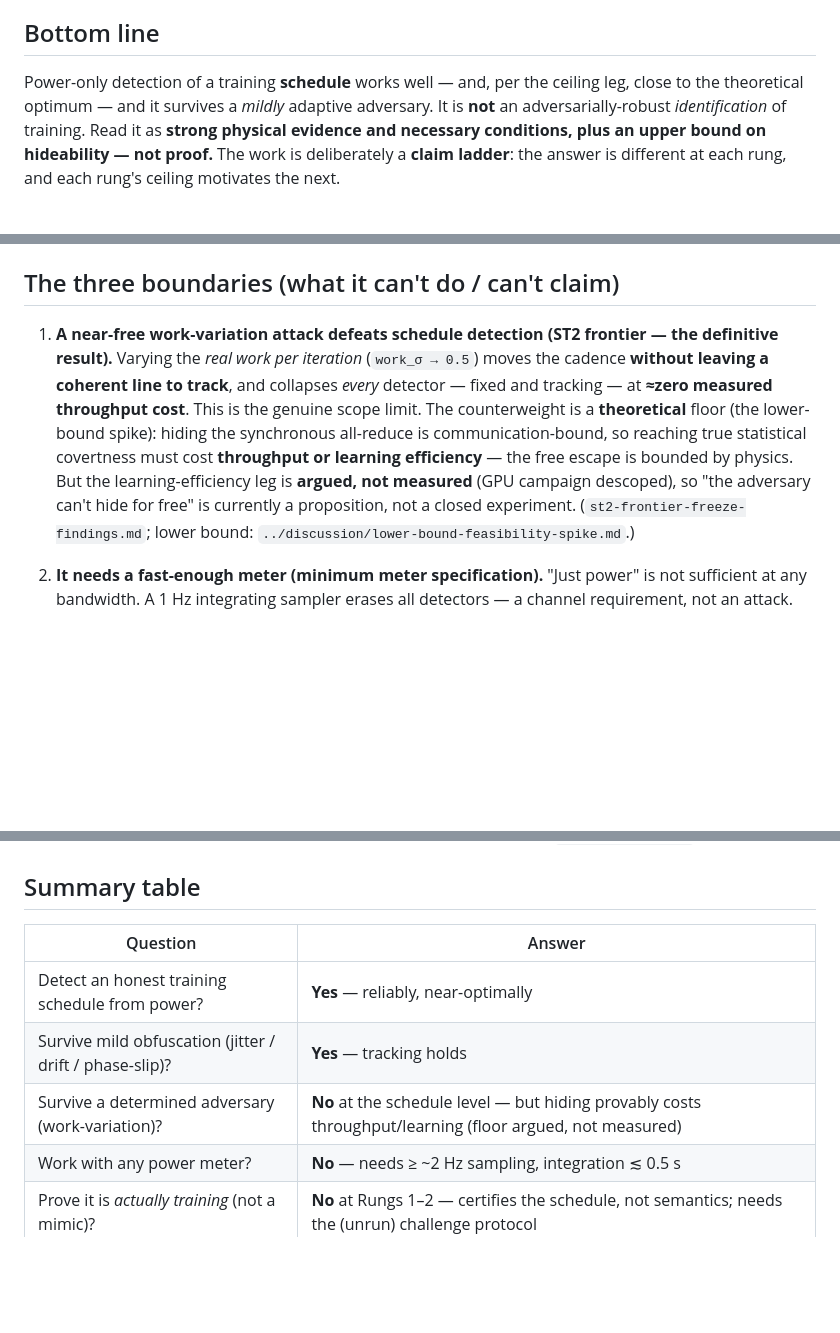
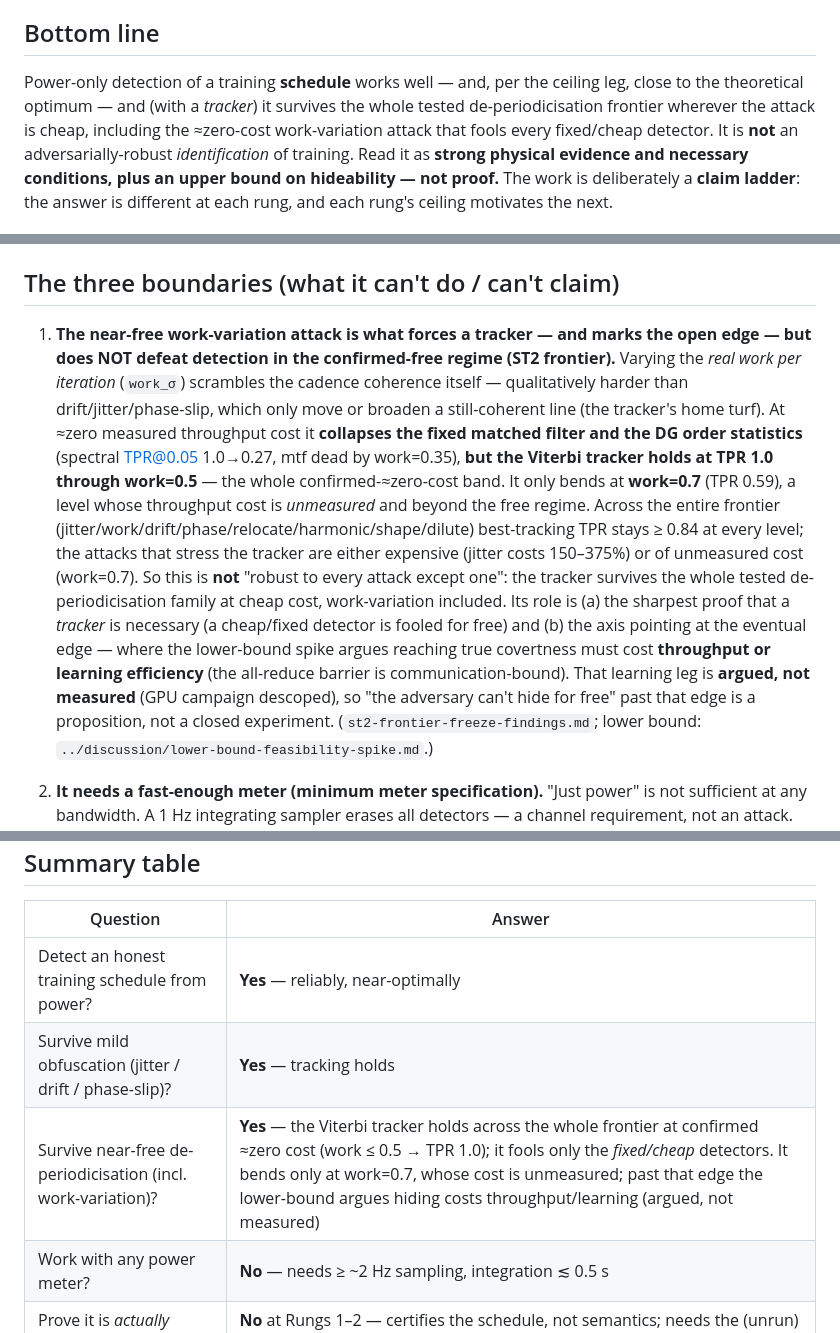
Before and after one commit to tomkimpson/detecting-training-from-power-traces, a Markdown page: notes/results/overall-findings-does-it-work.md, 3 parts joined by grey strips. Rendered like a GitHub page; blank space fills up the shorter version.

Commit message:
docs(notes): correct Boundary 1 in the "does it work?" synthesis
The first draft overstated the work-variation result: it claimed the attack
collapses "every detector, fixed and tracking, at zero cost." The frozen
frontier (results/st2/frontier_summary.json) shows otherwise — the Viterbi
tracker holds at TPR@0.05 = 1.0 through work=0.5 (the whole confirmed-zero-cost
band) and only bends at work=0.7 (0.59), whose cost is unmeasured. Work-variation
collapses only the FIXED matched filter and the DG order statistics; its role is
to prove a tracker is necessary and to mark the open edge, not to defeat the
method. Across the entire frontier best-tracking TPR stays >= 0.84 at every
level; the cells where the tracker actually dies are the meter variants
(channel limits, not attacks). Corrected the boundary text, the summary-table
row, and the bottom line accordingly.

Co-Authored-By: Claude Opus 4.8 (1M context) <noreply@anthropic.com>

```diff
--- a/notes/results/overall-findings-does-it-work.md
+++ b/notes/results/overall-findings-does-it-work.md
@@ -17,7 +17,9 @@ knobs; CPU-only; single-GPU cost anchors are the only measured input).
 ## Bottom line
 
 Power-only detection of a training **schedule** works well — and, per the ceiling leg,
-close to the theoretical optimum — and it survives a *mildly* adaptive adversary. It is
+close to the theoretical optimum — and (with a *tracker*) it survives the whole tested
+de-periodicisation frontier wherever the attack is cheap, including the ≈zero-cost
+work-variation attack that fools every fixed/cheap detector. It is
 **not** an adversarially-robust *identification* of training. Read it as **strong physical
 evidence and necessary conditions, plus an upper bound on hideability — not proof.** The
 work is deliberately a **claim ladder**: the answer is different at each rung, and each
@@ -55,15 +57,26 @@ rung's ceiling motivates the next.
 
 ## The three boundaries (what it can't do / can't claim)
 
-1. **A near-free work-variation attack defeats schedule detection (ST2 frontier — the
-   definitive result).** Varying the *real work per iteration* (`work_σ → 0.5`) moves the
-   cadence **without leaving a coherent line to track**, and collapses *every* detector —
-   fixed and tracking — at **≈zero measured throughput cost**. This is the genuine scope
-   limit. The counterweight is a **theoretical** floor (the lower-bound spike): hiding the
-   synchronous all-reduce is communication-bound, so reaching true statistical covertness
-   must cost **throughput or learning efficiency** — the free escape is bounded by physics.
-   But the learning-efficiency leg is **argued, not measured** (GPU campaign descoped), so
-   "the adversary can't hide for free" is currently a proposition, not a closed experiment.
+1. **The near-free work-variation attack is what forces a tracker — and marks the open
+   edge — but does NOT defeat detection in the confirmed-free regime (ST2 frontier).**
+   Varying the *real work per iteration* (`work_σ`) scrambles the cadence coherence itself
+   — qualitatively harder than drift/jitter/phase-slip, which only move or broaden a
+   still-coherent line (the tracker's home turf). At ≈zero measured throughput cost it
+   **collapses the fixed matched filter and the DG order statistics** (spectral TPR@0.05
+   1.0→0.27, mtf dead by work=0.35), **but the Viterbi tracker holds at TPR 1.0 through
+   work=0.5** — the whole confirmed-≈zero-cost band. It only bends at **work=0.7**
+   (TPR 0.59), a level whose throughput cost is *unmeasured* and beyond the free regime.
+   Across the entire frontier (jitter/work/drift/phase/relocate/harmonic/shape/dilute)
+   best-tracking TPR stays ≥ 0.84 at every level; the attacks that stress the tracker are
+   either expensive (jitter costs 150–375%) or of unmeasured cost (work=0.7). So this is
+   **not** "robust to every attack except one": the tracker survives the whole tested
+   de-periodicisation family at cheap cost, work-variation included. Its role is (a) the
+   sharpest proof that a *tracker* is necessary (a cheap/fixed detector is fooled for free)
+   and (b) the axis pointing at the eventual edge — where the lower-bound spike argues
+   reaching true covertness must cost **throughput or learning efficiency** (the all-reduce
+   barrier is communication-bound). That learning leg is **argued, not measured** (GPU
+   campaign descoped), so "the adversary can't hide for free" past that edge is a
+   proposition, not a closed experiment.
    (`st2-frontier-freeze-findings.md`; lower bound: `../discussion/lower-bound-feasibility-spike.md`.)
 
 2. **It needs a fast-enough meter (minimum meter specification).** "Just power" is not
@@ -86,7 +99,7 @@ rung's ceiling motivates the next.
 |---|---|
 | Detect an honest training schedule from power? | **Yes** — reliably, near-optimally |
 | Survive mild obfuscation (jitter / drift / phase-slip)? | **Yes** — tracking holds |
-| Survive a determined adversary (work-variation)? | **No** at the schedule level — but hiding provably costs throughput/learning (floor argued, not measured) |
+| Survive near-free de-periodicisation (incl. work-variation)? | **Yes** — the Viterbi tracker holds across the whole frontier at confirmed ≈zero cost (work ≤ 0.5 → TPR 1.0); it fools only the *fixed/cheap* detectors. It bends only at work=0.7, whose cost is unmeasured; past that edge the lower-bound argues hiding costs throughput/learning (argued, not measured) |
 | Work with any power meter? | **No** — needs ≥ ~2 Hz sampling, integration ≲ 0.5 s |
 | Prove it is *actually training* (not a mimic)? | **No** at Rungs 1–2 — certifies the schedule, not semantics; needs the (unrun) challenge protocol |
 
```
